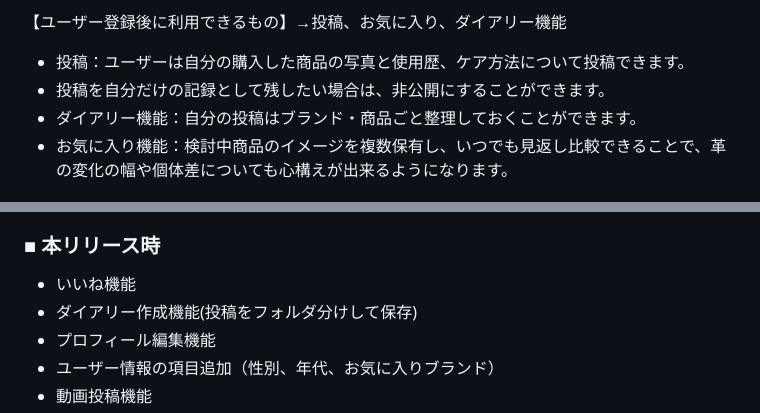
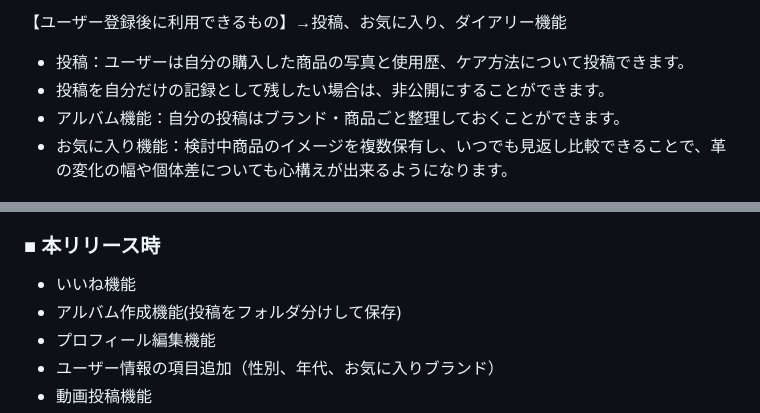
Before and after one commit to takeda-chiaki-53b/LeatherPalette, a Markdown page: README.md, 2 parts joined by grey strips. Rendered like a GitHub page.

Commit message:
機能名の表記変更

```diff
--- a/README.md
+++ b/README.md
@@ -50,7 +50,7 @@ FAQの記載はテキストのみで興味を引きにくいため閲覧され
 【ユーザー登録後に利用できるもの】→投稿、お気に入り、ダイアリー機能
 - 投稿：ユーザーは自分の購入した商品の写真と使用歴、ケア方法について投稿できます。
 - 投稿を自分だけの記録として残したい場合は、非公開にすることができます。
-- ダイアリー機能：自分の投稿はブランド・商品ごと整理しておくことができます。
+- アルバム機能：自分の投稿はブランド・商品ごと整理しておくことができます。
 - お気に入り機能：検討中商品のイメージを複数保有し、いつでも見返し比較できることで、革の変化の幅や個体差についても心構えが出来るようになります。
 
 ## ■ ユーザーの獲得について
@@ -108,7 +108,7 @@ FAQの記載はテキストのみで興味を引きにくいため閲覧され
 
 ### ■ 本リリース時
 - いいね機能
-- ダイアリー作成機能(投稿をフォルダ分けして保存)
+- アルバム作成機能(投稿をフォルダ分けして保存)
 - プロフィール編集機能
 - ユーザー情報の項目追加（性別、年代、お気に入りブランド）
 - 動画投稿機能
```
